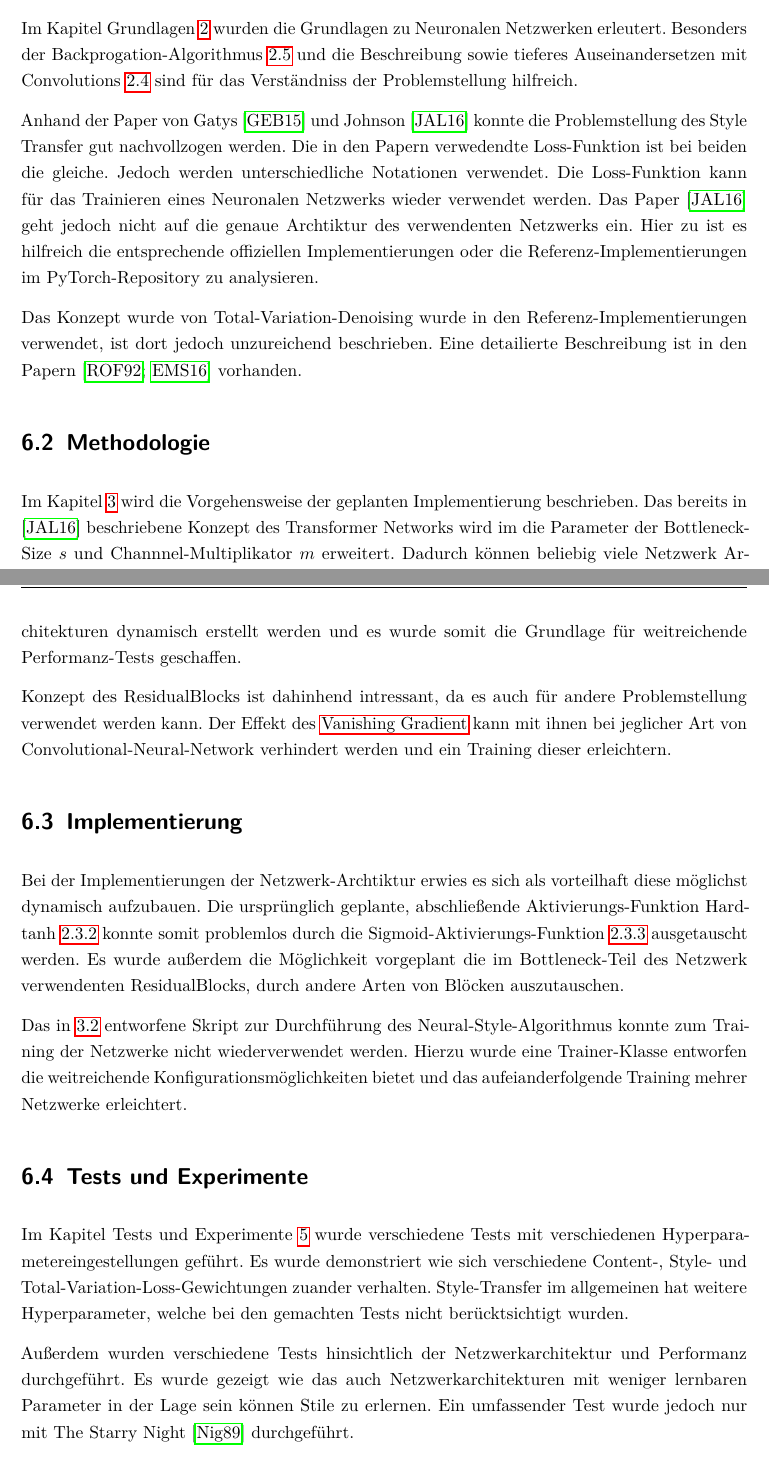
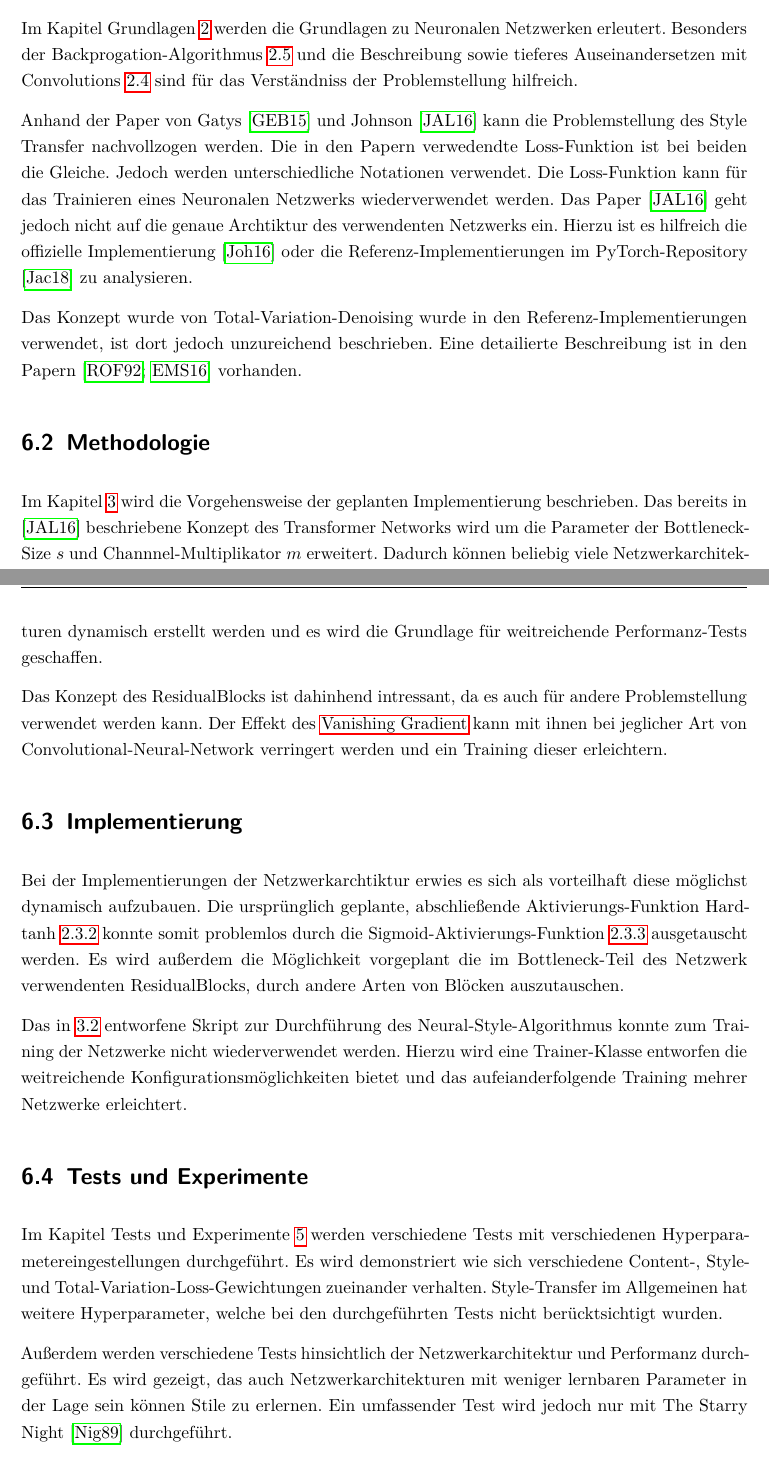
Before and after one commit to christophstach/style-transfer-bachelor-thesis, a LaTeX book (main.tex, which reads chapters/07_Evaluation.tex): two parts of pages 43 and 44 of 60, joined at a grey line, cut so that both start at the same text. Compiled offline with pdfLaTeX.

Commit message:
überprüfung evaluation

```diff
--- a/chapters/07_Evaluation.tex
+++ b/chapters/07_Evaluation.tex
@@ -4,29 +4,29 @@ Im Kapitel Evaluation werden die restlichen Kapitel dieser Arbeit beleuchtet und
 
 \section{Grundlagen}
 
-Im Kapitel Grundlagen \ref{cha:fundamentals} wurden die Grundlagen zu Neuronalen Netzwerken erleutert. Besonders der Backprogation-Algorithmus \ref{sec:backpropagation} und die Beschreibung sowie tieferes Auseinandersetzen mit Convolutions \ref{sec:conv_networks} sind für das Verständniss der Problemstellung hilfreich.
+Im Kapitel Grundlagen \ref{cha:fundamentals} werden die Grundlagen zu Neuronalen Netzwerken erleutert. Besonders der Backprogation-Algorithmus \ref{sec:backpropagation} und die Beschreibung sowie tieferes Auseinandersetzen mit Convolutions \ref{sec:conv_networks} sind für das Verständniss der Problemstellung hilfreich.
 
-Anhand der Paper von Gatys \cite{DBLP:journals/corr/GatysEB15a} und Johnson \cite{DBLP:journals/corr/JohnsonAL16} konnte die Problemstellung des Style Transfer gut nachvollzogen werden. Die in den Papern verwedendte Loss-Funktion ist bei beiden die gleiche. Jedoch werden unterschiedliche Notationen verwendet.
-Die Loss-Funktion kann für das Trainieren eines Neuronalen Netzwerks wieder verwendet werden. Das Paper \cite{DBLP:journals/corr/JohnsonAL16} geht jedoch nicht auf die genaue Archtiktur des verwendenten Netzwerks ein. Hier zu ist es hilfreich die entsprechende offiziellen Implementierungen oder die Referenz-Implementierungen im PyTorch-Repository zu analysieren.
+Anhand der Paper von Gatys \cite{DBLP:journals/corr/GatysEB15a} und Johnson \cite{DBLP:journals/corr/JohnsonAL16} kann die Problemstellung des Style Transfer nachvollzogen werden. Die in den Papern verwedendte Loss-Funktion ist bei beiden die Gleiche. Jedoch werden unterschiedliche Notationen verwendet.
+Die Loss-Funktion kann für das Trainieren eines Neuronalen Netzwerks wiederverwendet werden. Das Paper \cite{DBLP:journals/corr/JohnsonAL16} geht jedoch nicht auf die genaue Archtiktur des verwendenten Netzwerks ein. Hierzu ist es hilfreich die offizielle Implementierung \cite{Johnson2016} oder die Referenz-Implementierungen im PyTorch-Repository \cite{OnlineToturialNeuralStylePyTorch} zu analysieren.
 
 Das Konzept wurde von Total-Variation-Denoising wurde in den Referenz-Implementierungen verwendet, ist dort jedoch unzureichend beschrieben. Eine detailierte Beschreibung ist in den Papern \cite{RUDIN1992259, DBLP:journals/corr/EstrelaMS16} vorhanden.
 
 \section{Methodologie}
 
-Im Kapitel \ref{cha:methodology} wird die Vorgehensweise der geplanten Implementierung beschrieben. Das bereits in \cite{DBLP:journals/corr/JohnsonAL16} beschriebene Konzept des Transformer Networks wird im die Parameter der Bottleneck-Size $ s $ und Channnel-Multiplikator $ m $ erweitert. Dadurch können beliebig viele Netzwerk Architekturen dynamisch erstellt werden und es wurde somit die Grundlage für weitreichende Performanz-Tests geschaffen.
+Im Kapitel \ref{cha:methodology} wird die Vorgehensweise der geplanten Implementierung beschrieben. Das bereits in \cite{DBLP:journals/corr/JohnsonAL16} beschriebene Konzept des Transformer Networks wird um die Parameter der Bottleneck-Size $ s $ und Channnel-Multiplikator $ m $ erweitert. Dadurch können beliebig viele Netzwerkarchitekturen dynamisch erstellt werden und es wird die Grundlage für weitreichende Performanz-Tests geschaffen.
 
-Konzept des ResidualBlocks ist dahinhend intressant, da es auch für andere Problemstellung verwendet werden kann. Der Effekt des \gls{vanishing_gradient} kann mit ihnen bei jeglicher Art von Convolutional-Neural-Network verhindert werden und ein Training dieser erleichtern.
+Das Konzept des ResidualBlocks ist dahinhend intressant, da es auch für andere Problemstellung verwendet werden kann. Der Effekt des \gls{vanishing_gradient} kann mit ihnen bei jeglicher Art von Convolutional-Neural-Network verringert werden und ein Training dieser erleichtern.
 
 \section{Implementierung}
 
-Bei der Implementierungen der Netzwerk-Archtiktur erwies es sich als vorteilhaft diese möglichst dynamisch aufzubauen. Die ursprünglich geplante, abschließende Aktivierungs-Funktion Hardtanh \ref{sec:hardtanh} konnte somit problemlos durch die Sigmoid-Aktivierungs-Funktion \ref{sec:sigmoid} ausgetauscht werden. Es wurde außerdem die Möglichkeit vorgeplant die im Bottleneck-Teil des Netzwerk verwendenten ResidualBlocks, durch andere Arten von Blöcken auszutauschen.
+Bei der Implementierungen der Netzwerkarchtiktur erwies es sich als vorteilhaft diese möglichst dynamisch aufzubauen. Die ursprünglich geplante, abschließende Aktivierungs-Funktion Hardtanh \ref{sec:hardtanh} konnte somit problemlos durch die Sigmoid-Aktivierungs-Funktion \ref{sec:sigmoid} ausgetauscht werden. Es wird außerdem die Möglichkeit vorgeplant die im Bottleneck-Teil des Netzwerk verwendenten ResidualBlocks, durch andere Arten von Blöcken auszutauschen.
 
-Das in \ref{sec:method_neural_style_transfer} entworfene Skript zur Durchführung des Neural-Style-Algorithmus konnte zum Training der Netzwerke nicht wiederverwendet werden. Hierzu wurde eine Trainer-Klasse entworfen die weitreichende Konfigurationsmöglichkeiten bietet und das aufeianderfolgende Training mehrer Netzwerke erleichtert.
+Das in \ref{sec:method_neural_style_transfer} entworfene Skript zur Durchführung des Neural-Style-Algorithmus konnte zum Training der Netzwerke nicht wiederverwendet werden. Hierzu wird eine Trainer-Klasse entworfen die weitreichende Konfigurationsmöglichkeiten bietet und das aufeianderfolgende Training mehrer Netzwerke erleichtert.
 
 \section{Tests und Experimente}
 
-Im Kapitel Tests und Experimente \ref{cha:tests} wurde verschiedene Tests mit verschiedenen Hyperparametereingestellungen geführt.
-Es wurde demonstriert wie sich verschiedene Content-, Style- und Total-Variation-Loss-Gewichtungen zuander verhalten. Style-Transfer im allgemeinen hat weitere Hyperparameter, welche bei den gemachten Tests nicht berücktsichtigt wurden.
+Im Kapitel Tests und Experimente \ref{cha:tests} werden verschiedene Tests mit verschiedenen Hyperparametereingestellungen durchgeführt.
+Es wird demonstriert wie sich verschiedene Content-, Style- und Total-Variation-Loss-Gewichtungen zueinander verhalten. Style-Transfer im Allgemeinen hat weitere Hyperparameter, welche bei den durchgeführten Tests nicht berücktsichtigt wurden.
 
-Außerdem wurden verschiedene Tests hinsichtlich der Netzwerkarchitektur und Performanz durchgeführt. Es wurde gezeigt wie das auch Netzwerkarchitekturen mit weniger lernbaren Parameter in der Lage sein können Stile zu erlernen. Ein umfassender Test wurde jedoch nur mit The Starry Night \cite{the_starry_night_img} durchgeführt.
+Außerdem werden verschiedene Tests hinsichtlich der Netzwerkarchitektur und Performanz durchgeführt. Es wird gezeigt, das auch Netzwerkarchitekturen mit weniger lernbaren Parameter in der Lage sein können Stile zu erlernen. Ein umfassender Test wird jedoch nur mit The Starry Night \cite{the_starry_night_img} durchgeführt.
 
```
Also changed, not shown: chapters/07_Evaluation.tex (2 more changed lines).
